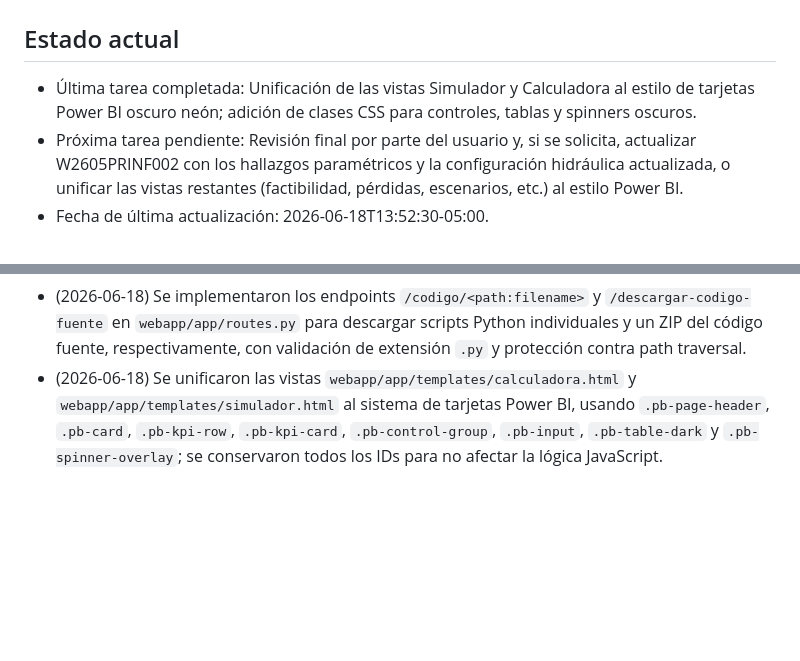
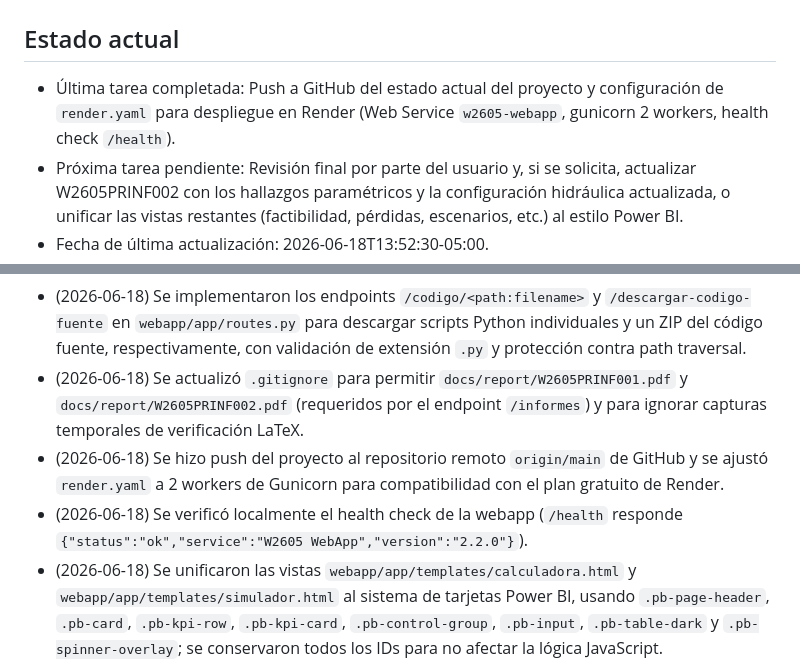
Before and after one commit to INGENDESING/W2605-ANALISIS-TRANSFERENCIA-CALOR-GLOBE-1130, a Markdown page: contexto.md, 2 parts joined by grey strips. Rendered like a GitHub page; blank space fills up the shorter version.

Commit message:
docs(contexto): registra push a GitHub y configuración de Render

```diff
--- a/contexto.md
+++ b/contexto.md
@@ -1,7 +1,7 @@
 # Contexto del proyecto: W2605 — Fondo de tanque de glucosa
 
 ## Estado actual
-- Última tarea completada: Unificación de las vistas Simulador y Calculadora al estilo de tarjetas Power BI oscuro neón; adición de clases CSS para controles, tablas y spinners oscuros.
+- Última tarea completada: Push a GitHub del estado actual del proyecto y configuración de `render.yaml` para despliegue en Render (Web Service `w2605-webapp`, gunicorn 2 workers, health check `/health`).
 - Próxima tarea pendiente: Revisión final por parte del usuario y, si se solicita, actualizar W2605PRINF002 con los hallazgos paramétricos y la configuración hidráulica actualizada, o unificar las vistas restantes (factibilidad, pérdidas, escenarios, etc.) al estilo Power BI.
 - Fecha de última actualización: 2026-06-18T13:52:30-05:00.
 
@@ -61,6 +61,9 @@
 - (2026-06-17) Se actualizó `render.yaml` con nombre de servicio `w2605-webapp`, health check `/health` y configuración de despliegue Gunicorn.
 - (2026-06-18) Se actualizó la webapp a organización tipo dashboard Power BI: se reorganizó la navegación en `webapp/app/templates/base.html`, se creó `webapp/app/templates/documentos.html` con tabla de transmittal y filtro por categoría, y se añadieron estilos DataTables dark en `main.css`.
 - (2026-06-18) Se implementaron los endpoints `/codigo/<path:filename>` y `/descargar-codigo-fuente` en `webapp/app/routes.py` para descargar scripts Python individuales y un ZIP del código fuente, respectivamente, con validación de extensión `.py` y protección contra path traversal.
+- (2026-06-18) Se actualizó `.gitignore` para permitir `docs/report/W2605PRINF001.pdf` y `docs/report/W2605PRINF002.pdf` (requeridos por el endpoint `/informes`) y para ignorar capturas temporales de verificación LaTeX.
+- (2026-06-18) Se hizo push del proyecto al repositorio remoto `origin/main` de GitHub y se ajustó `render.yaml` a 2 workers de Gunicorn para compatibilidad con el plan gratuito de Render.
+- (2026-06-18) Se verificó localmente el health check de la webapp (`/health` responde `{"status":"ok","service":"W2605 WebApp","version":"2.2.0"}`).
 - (2026-06-18) Se unificaron las vistas `webapp/app/templates/calculadora.html` y `webapp/app/templates/simulador.html` al sistema de tarjetas Power BI, usando `.pb-page-header`, `.pb-card`, `.pb-kpi-row`, `.pb-kpi-card`, `.pb-control-group`, `.pb-input`, `.pb-table-dark` y `.pb-spinner-overlay`; se conservaron todos los IDs para no afectar la lógica JavaScript.
 - (2026-06-18) Se añadieron clases CSS para controles de formulario, tablas oscuras, badges, modales y spinners en `webapp/app/static/css/main.css`.
 - (2026-06-18) Se amplió `webapp/tests/test_api.py` a 22 tests, incluyendo validación de `/documentos`, descargas de código fuente y seguridad de rutas.
```
